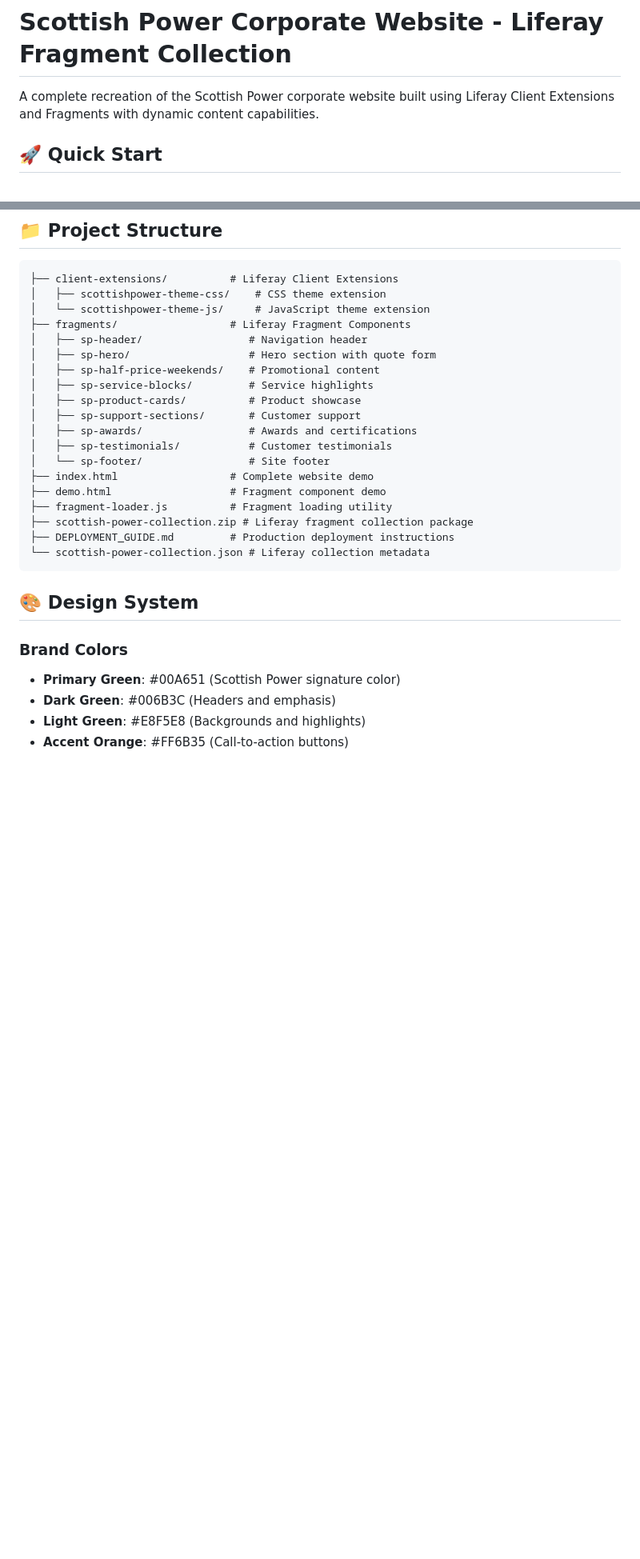
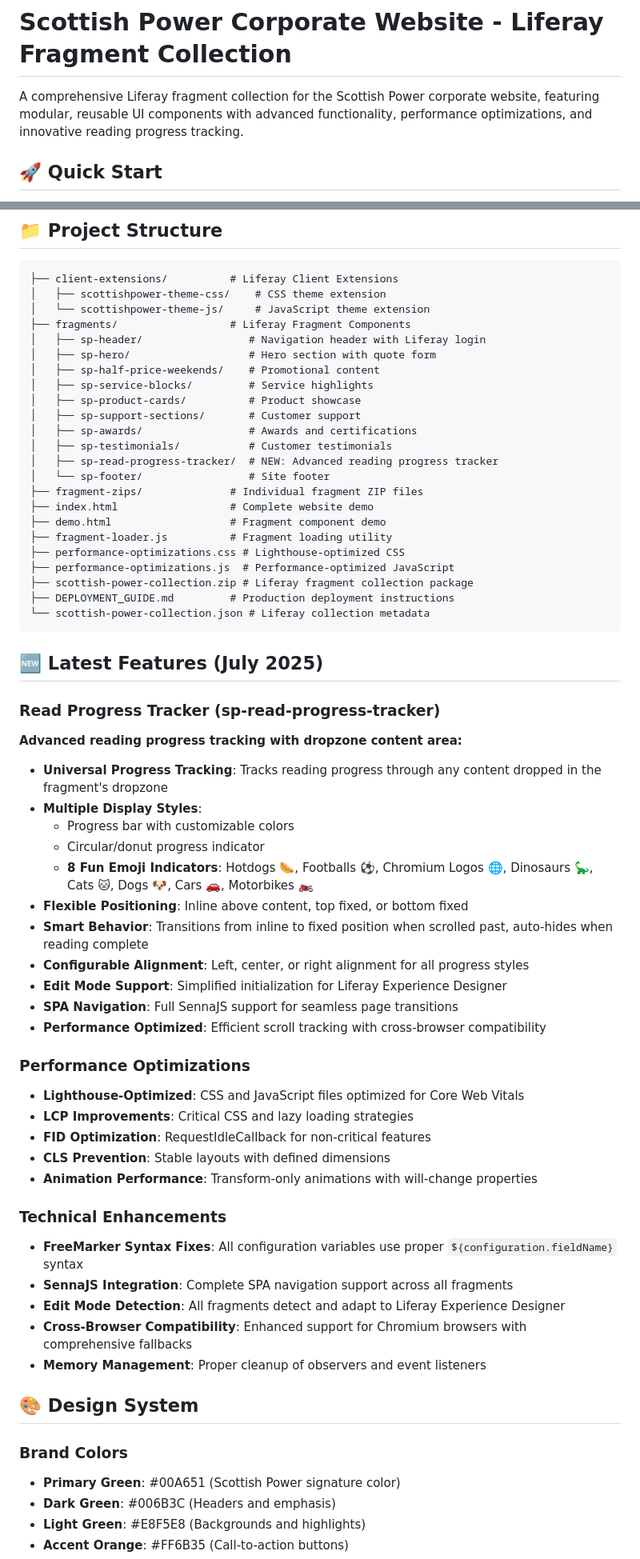
Before and after one commit to kristianp335/ScottishPowerLiferay, a Markdown page: README.md, 2 parts joined by grey strips. Shown at 80% size. Drawn GitHub-style; blank space fills up the shorter version.

````diff
--- a/README.md
+++ b/README.md
@@ -1,6 +1,6 @@
 # Scottish Power Corporate Website - Liferay Fragment Collection
 
-A complete recreation of the Scottish Power corporate website built using Liferay Client Extensions and Fragments with dynamic content capabilities.
+A comprehensive Liferay fragment collection for the Scottish Power corporate website, featuring modular, reusable UI components with advanced functionality, performance optimizations, and innovative reading progress tracking.
 
 ## 🚀 Quick Start
 
@@ -16,7 +16,7 @@ A complete recreation of the Scottish Power corporate website built using Lifera
 │   ├── scottishpower-theme-css/    # CSS theme extension
 │   └── scottishpower-theme-js/     # JavaScript theme extension
 ├── fragments/                  # Liferay Fragment Components
-│   ├── sp-header/                 # Navigation header
+│   ├── sp-header/                 # Navigation header with Liferay login
 │   ├── sp-hero/                   # Hero section with quote form
 │   ├── sp-half-price-weekends/    # Promotional content
 │   ├── sp-service-blocks/         # Service highlights
@@ -24,14 +24,49 @@ A complete recreation of the Scottish Power corporate website built using Lifera
 │   ├── sp-support-sections/       # Customer support
 │   ├── sp-awards/                 # Awards and certifications
 │   ├── sp-testimonials/           # Customer testimonials
+│   ├── sp-read-progress-tracker/  # NEW: Advanced reading progress tracker
 │   └── sp-footer/                 # Site footer
+├── fragment-zips/              # Individual fragment ZIP files
 ├── index.html                  # Complete website demo
 ├── demo.html                   # Fragment component demo
 ├── fragment-loader.js          # Fragment loading utility
+├── performance-optimizations.css # Lighthouse-optimized CSS
+├── performance-optimizations.js  # Performance-optimized JavaScript
 ├── scottish-power-collection.zip # Liferay fragment collection package
 ├── DEPLOYMENT_GUIDE.md         # Production deployment instructions
 └── scottish-power-collection.json # Liferay collection metadata
 ```
+
+## 🆕 Latest Features (July 2025)
+
+### Read Progress Tracker (sp-read-progress-tracker)
+**Advanced reading progress tracking with dropzone content area:**
+
+- **Universal Progress Tracking**: Tracks reading progress through any content dropped in the fragment's dropzone
+- **Multiple Display Styles**:
+  - Progress bar with customizable colors
+  - Circular/donut progress indicator
+  - **8 Fun Emoji Indicators**: Hotdogs 🌭, Footballs ⚽, Chromium Logos 🌐, Dinosaurs 🦕, Cats 🐱, Dogs 🐶, Cars 🚗, Motorbikes 🏍️
+- **Flexible Positioning**: Inline above content, top fixed, or bottom fixed
+- **Smart Behavior**: Transitions from inline to fixed position when scrolled past, auto-hides when reading complete
+- **Configurable Alignment**: Left, center, or right alignment for all progress styles
+- **Edit Mode Support**: Simplified initialization for Liferay Experience Designer
+- **SPA Navigation**: Full SennaJS support for seamless page transitions
+- **Performance Optimized**: Efficient scroll tracking with cross-browser compatibility
+
+### Performance Optimizations
+- **Lighthouse-Optimized**: CSS and JavaScript files optimized for Core Web Vitals
+- **LCP Improvements**: Critical CSS and lazy loading strategies
+- **FID Optimization**: RequestIdleCallback for non-critical features
+- **CLS Prevention**: Stable layouts with defined dimensions
+- **Animation Performance**: Transform-only animations with will-change properties
+
+### Technical Enhancements
+- **FreeMarker Syntax Fixes**: All configuration variables use proper `${configuration.fieldName}` syntax
+- **SennaJS Integration**: Complete SPA navigation support across all fragments
+- **Edit Mode Detection**: All fragments detect and adapt to Liferay Experience Designer
+- **Cross-Browser Compatibility**: Enhanced support for Chromium browsers with comprehensive fallbacks
+- **Memory Management**: Proper cleanup of observers and event listeners
 
 ## 🎨 Design System
 
````
Also changed, not shown: other parts of README.md (+63 -54 lines), replit.md (+8 -0 lines).
